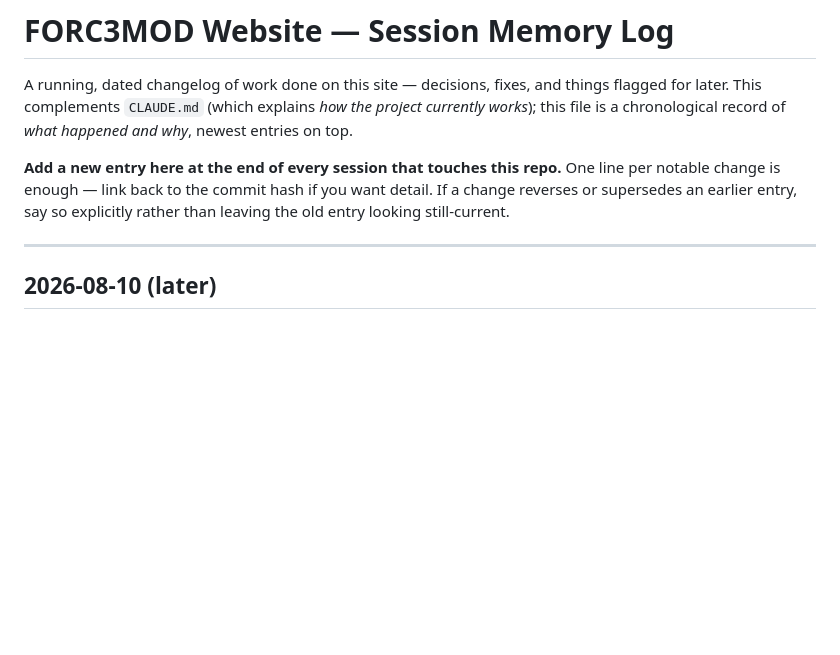
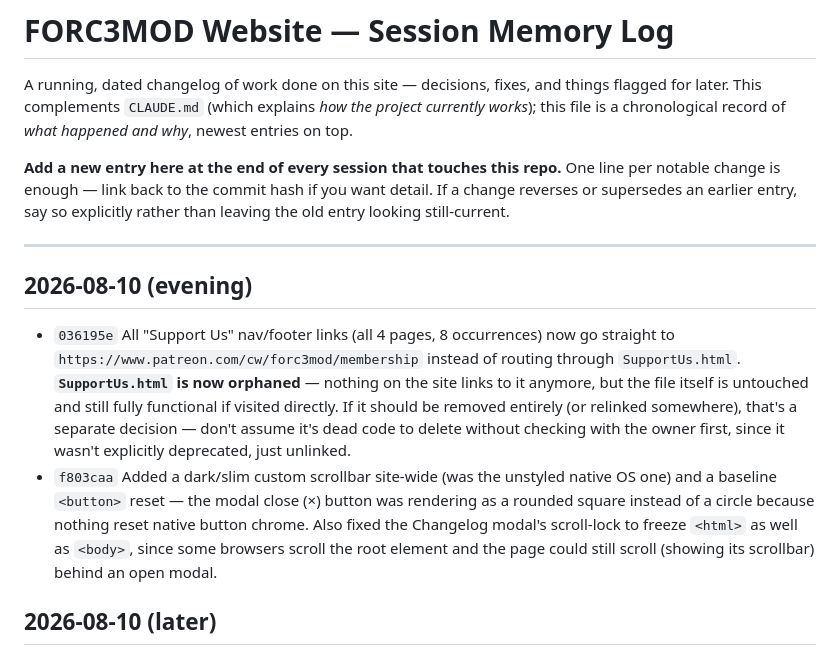
Before and after one commit to LachanceGL/forc3mod-website, a Markdown page: MEMORY.md, the part around the change. Rendered like a GitHub page; blank space fills up the shorter version.

Commit message:
Log Support Us link change and scrollbar/modal fixes in MEMORY.md

```diff
--- a/MEMORY.md
+++ b/MEMORY.md
@@ -11,6 +11,24 @@ want detail. If a change reverses or supersedes an earlier entry, say so
 explicitly rather than leaving the old entry looking still-current.
 
 ---
+
+## 2026-08-10 (evening)
+
+- `036195e` All "Support Us" nav/footer links (all 4 pages, 8 occurrences)
+  now go straight to `https://www.patreon.com/cw/forc3mod/membership`
+  instead of routing through `SupportUs.html`. **`SupportUs.html` is now
+  orphaned** — nothing on the site links to it anymore, but the file itself
+  is untouched and still fully functional if visited directly. If it should
+  be removed entirely (or relinked somewhere), that's a separate decision —
+  don't assume it's dead code to delete without checking with the owner
+  first, since it wasn't explicitly deprecated, just unlinked.
+- `f803caa` Added a dark/slim custom scrollbar site-wide (was the unstyled
+  native OS one) and a baseline `<button>` reset — the modal close (×)
+  button was rendering as a rounded square instead of a circle because nothing
+  reset native button chrome. Also fixed the Changelog modal's scroll-lock to
+  freeze `<html>` as well as `<body>`, since some browsers scroll the root
+  element and the page could still scroll (showing its scrollbar) behind an
+  open modal.
 
 ## 2026-08-10 (later)
 
```
